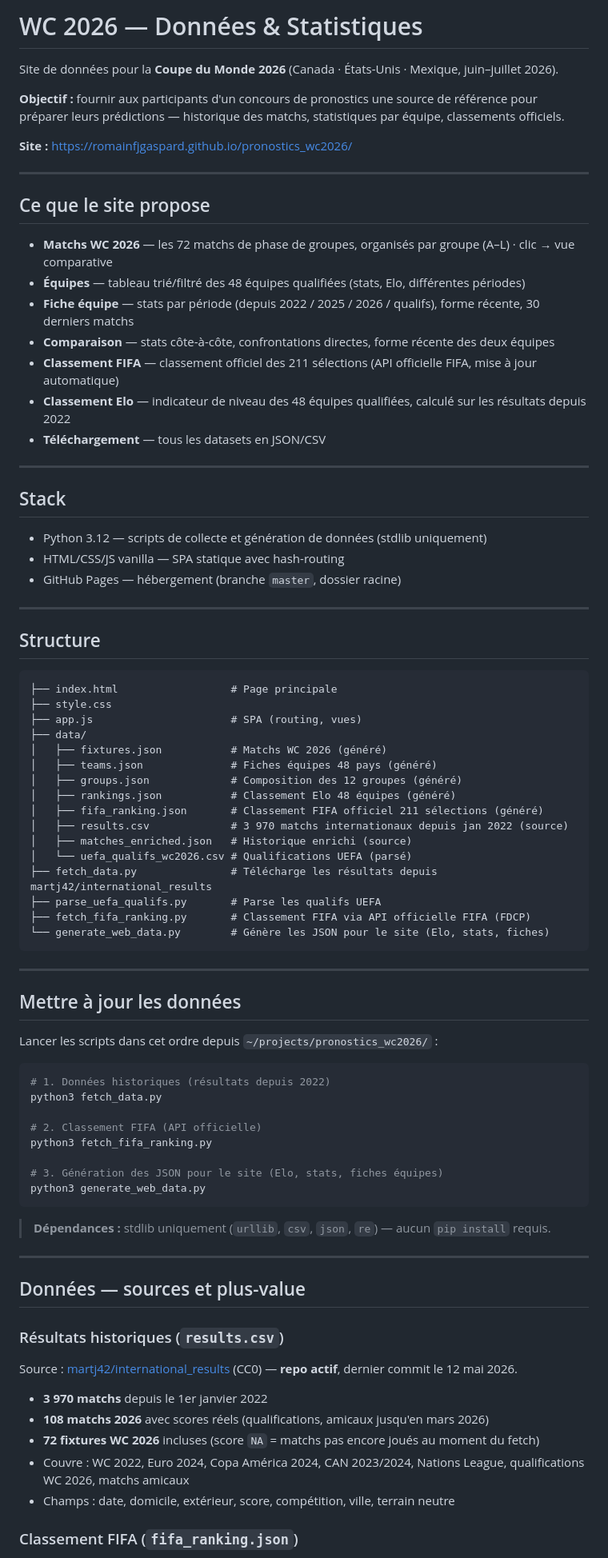
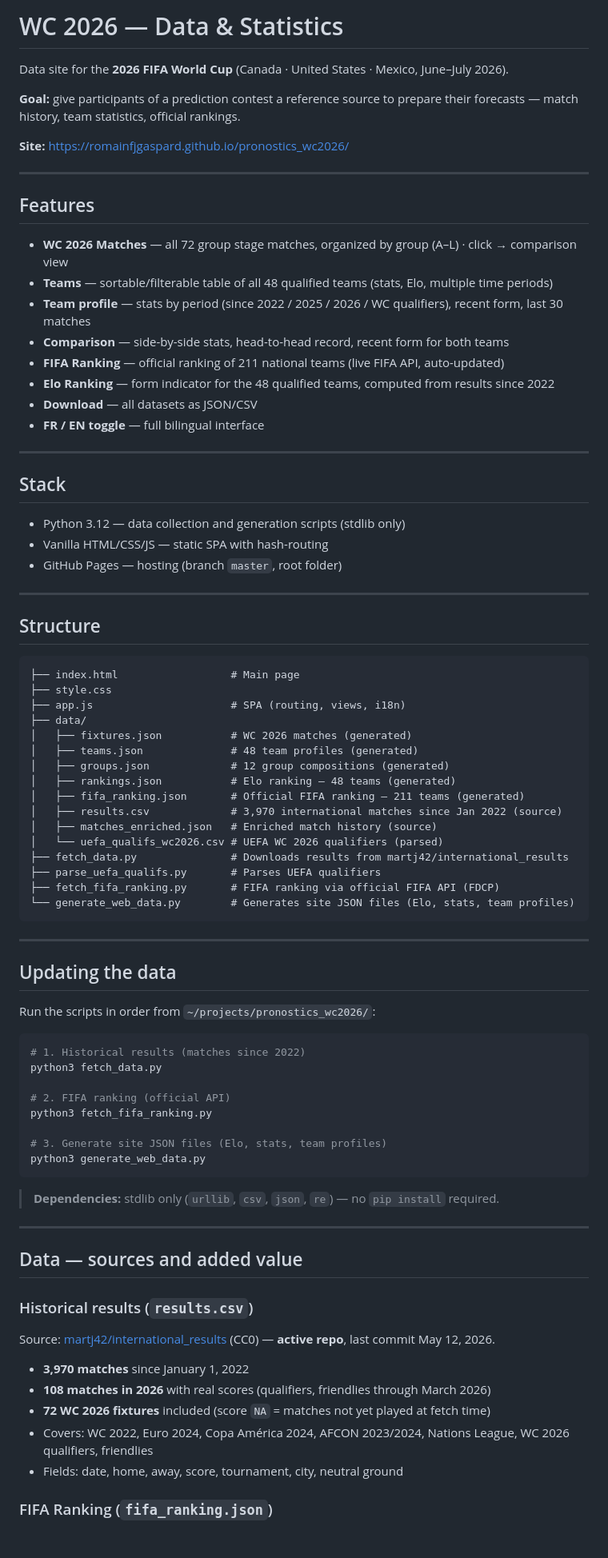
Before and after one commit to romainfjgaspard/pronostics_wc2026, a Markdown page: README.md, the part around one of its changes. Shown at 80% size. GitHub-like rendering; blank space fills up the shorter version.

Commit message:
docs: README traduit en anglais (bonne pratique GitHub)
Co-Authored-By: Claude Sonnet 4.6 <noreply@anthropic.com>

````diff
--- a/README.md
+++ b/README.md
@@ -1,86 +1,87 @@
-# WC 2026 — Données & Statistiques
+# WC 2026 — Data & Statistics
 
-Site de données pour la **Coupe du Monde 2026** (Canada · États-Unis · Mexique, juin–juillet 2026).
+Data site for the **2026 FIFA World Cup** (Canada · United States · Mexico, June–July 2026).
 
-**Objectif :** fournir aux participants d'un concours de pronostics une source de référence pour préparer leurs prédictions — historique des matchs, statistiques par équipe, classements officiels.
+**Goal:** give participants of a prediction contest a reference source to prepare their forecasts — match history, team statistics, official rankings.
 
-**Site :** https://romainfjgaspard.github.io/pronostics_wc2026/
+**Site:** https://romainfjgaspard.github.io/pronostics_wc2026/
 
 ---
 
-## Ce que le site propose
+## Features
 
-- **Matchs WC 2026** — les 72 matchs de phase de groupes, organisés par groupe (A–L) · clic → vue comparative
-- **Équipes** — tableau trié/filtré des 48 équipes qualifiées (stats, Elo, différentes périodes)
-- **Fiche équipe** — stats par période (depuis 2022 / 2025 / 2026 / qualifs), forme récente, 30 derniers matchs
-- **Comparaison** — stats côte-à-côte, confrontations directes, forme récente des deux équipes
-- **Classement FIFA** — classement officiel des 211 sélections (API officielle FIFA, mise à jour automatique)
-- **Classement Elo** — indicateur de niveau des 48 équipes qualifiées, calculé sur les résultats depuis 2022
-- **Téléchargement** — tous les datasets en JSON/CSV
+- **WC 2026 Matches** — all 72 group stage matches, organized by group (A–L) · click → comparison view
+- **Teams** — sortable/filterable table of all 48 qualified teams (stats, Elo, multiple time periods)
+- **Team profile** — stats by period (since 2022 / 2025 / 2026 / WC qualifiers), recent form, last 30 matches
+- **Comparison** — side-by-side stats, head-to-head record, recent form for both teams
+- **FIFA Ranking** — official ranking of 211 national teams (live FIFA API, auto-updated)
+- **Elo Ranking** — form indicator for the 48 qualified teams, computed from results since 2022
+- **Download** — all datasets as JSON/CSV
+- **FR / EN toggle** — full bilingual interface
 
 ---
 
 ## Stack
 
-- Python 3.12 — scripts de collecte et génération de données (stdlib uniquement)
-- HTML/CSS/JS vanilla — SPA statique avec hash-routing
-- GitHub Pages — hébergement (branche `master`, dossier racine)
+- Python 3.12 — data collection and generation scripts (stdlib only)
+- Vanilla HTML/CSS/JS — static SPA with hash-routing
+- GitHub Pages — hosting (branch `master`, root folder)
 
 ---
 
 ## Structure
 
 ```
-├── index.html                  # Page principale
+├── index.html                  # Main page
 ├── style.css
-├── app.js                      # SPA (routing, vues)
+├── app.js                      # SPA (routing, views, i18n)
 ├── data/
-│   ├── fixtures.json           # Matchs WC 2026 (généré)
-│   ├── teams.json              # Fiches équipes 48 pays (généré)
-│   ├── groups.json             # Composition des 12 groupes (généré)
-│   ├── rankings.json           # Classement Elo 48 équipes (généré)
-│   ├── fifa_ranking.json       # Classement FIFA officiel 211 sélections (généré)
-│   ├── results.csv             # 3 970 matchs internationaux depuis jan 2022 (source)
-│   ├── matches_enriched.json   # Historique enrichi (source)
-│   └── uefa_qualifs_wc2026.csv # Qualifications UEFA (parsé)
-├── fetch_data.py               # Télécharge les résultats depuis martj42/international_results
-├── parse_uefa_qualifs.py       # Parse les qualifs UEFA
-├── fetch_fifa_ranking.py       # Classement FIFA via API officielle FIFA (FDCP)
-└── generate_web_data.py        # Génère les JSON pour le site (Elo, stats, fiches)
+│   ├── fixtures.json           # WC 2026 matches (generated)
+│   ├── teams.json              # 48 team profiles (generated)
+│   ├── groups.json             # 12 group compositions (generated)
+│   ├── rankings.json           # Elo ranking — 48 teams (generated)
+│   ├── fifa_ranking.json       # Official FIFA ranking — 211 teams (generated)
+│   ├── results.csv             # 3,970 international matches since Jan 2022 (source)
+│   ├── matches_enriched.json   # Enriched match history (source)
+│   └── uefa_qualifs_wc2026.csv # UEFA WC 2026 qualifiers (parsed)
+├── fetch_data.py               # Downloads results from martj42/international_results
+├── parse_uefa_qualifs.py       # Parses UEFA qualifiers
+├── fetch_fifa_ranking.py       # FIFA ranking via official FIFA API (FDCP)
+└── generate_web_data.py        # Generates site JSON files (Elo, stats, team profiles)
 ```
 
 ---
 
-## Mettre à jour les données
+## Updating the data
 
-Lancer les scripts dans cet ordre depuis `~/projects/pronostics_wc2026/` :
+Run the scripts in order from `~/projects/pronostics_wc2026/`:
 
 ```bash
-# 1. Données historiques (résultats depuis 2022)
+# 1. Historical results (matches since 2022)
 python3 fetch_data.py
 
-# 2. Classement FIFA (API officielle)
+# 2. FIFA ranking (official API)
 python3 fetch_fifa_ranking.py
 
-# 3. Génération des JSON pour le site (Elo, stats, fiches équipes)
+# 3. Generate site JSON files (Elo, stats, team profiles)
 python3 generate_web_data.py
 ```
 
-> **Dépendances :** stdlib uniquement (`urllib`, `csv`, `json`, `re`) — aucun `pip install` requis.
+> **Dependencies:** stdlib only (`urllib`, `csv`, `json`, `re`) — no `pip install` required.
 
 ---
 
-## Données — sources et plus-value
+## Data — sources and added value
 
-### Résultats historiques (`results.csv`)
+### Historical results (`results.csv`)
 
-Source : [martj42/international_results](https://github.com/martj42/international_results) (CC0) — **repo actif**, dernier commit le 12 mai 2026.
+Source: [martj42/international_results](https://github.com/martj42/international_results) (CC0) — **active repo**, last commit May 12, 2026.
 
-- **3 970 matchs** depuis le 1er janvier 2022
-- **108 matchs 2026** avec scores réels (qualifications, amicaux jusqu'en mars 2026)
-- **72 fixtures WC 2026** incluses (score `NA` = matchs pas encore joués au moment du fetch)
-- Couvre : WC 2022, Euro 2024, Copa América 2024, CAN 2023/2024, Nations League, qualifications WC 2026, matchs amicaux
-- Champs : date, domicile, extérieur, score, compétition, ville, terrain neutre
+- **3,970 matches** since January 1, 2022
+- **108 matches in 2026** with real scores (qualifiers, friendlies through March 2026)
+- **72 WC 2026 fixtures** included (score `NA` = matches not yet played at fetch time)
+- Covers: WC 2022, Euro 2024, Copa América 2024, AFCON 2023/2024, Nations League, WC 2026 qualifiers, friendlies
+- Fields: date, home, away, score, tournament, city, neutral ground
 
-### Classement FIFA (`fifa_ranking.json`)
+### FIFA Ranking (`fifa_ranking.json`)
 
````
Also changed, not shown: other parts of README.md (+27 -27 lines).
